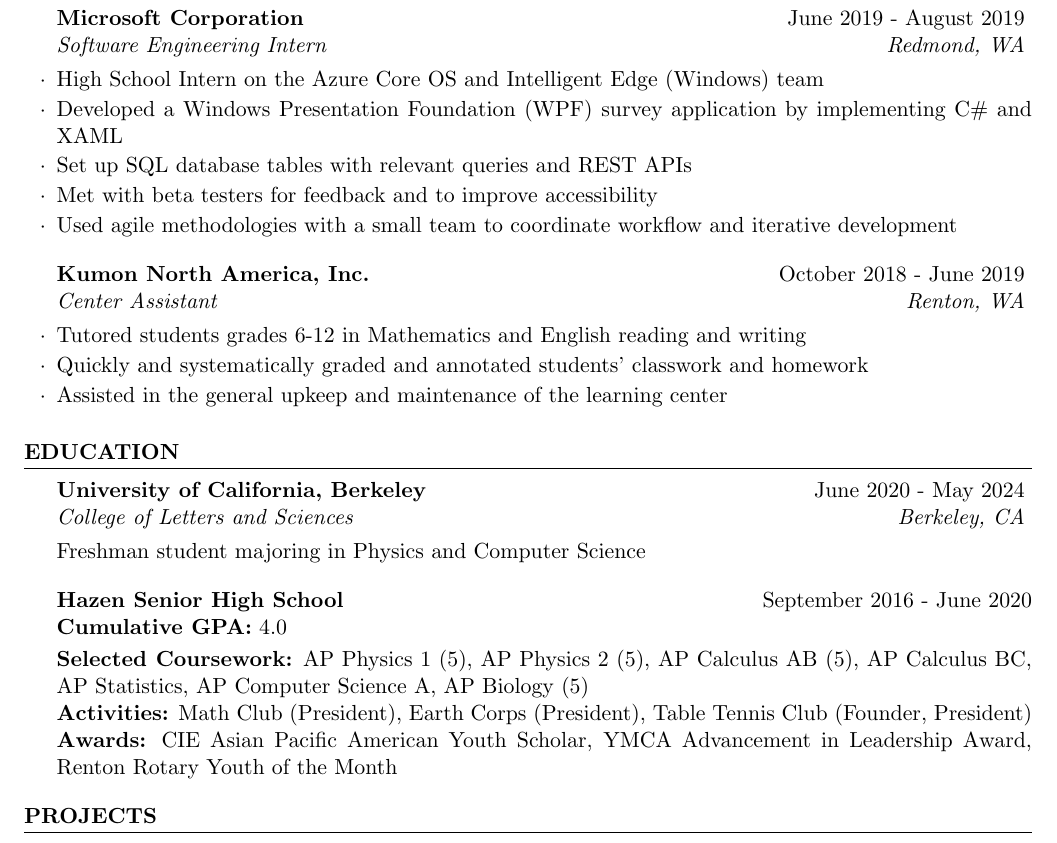
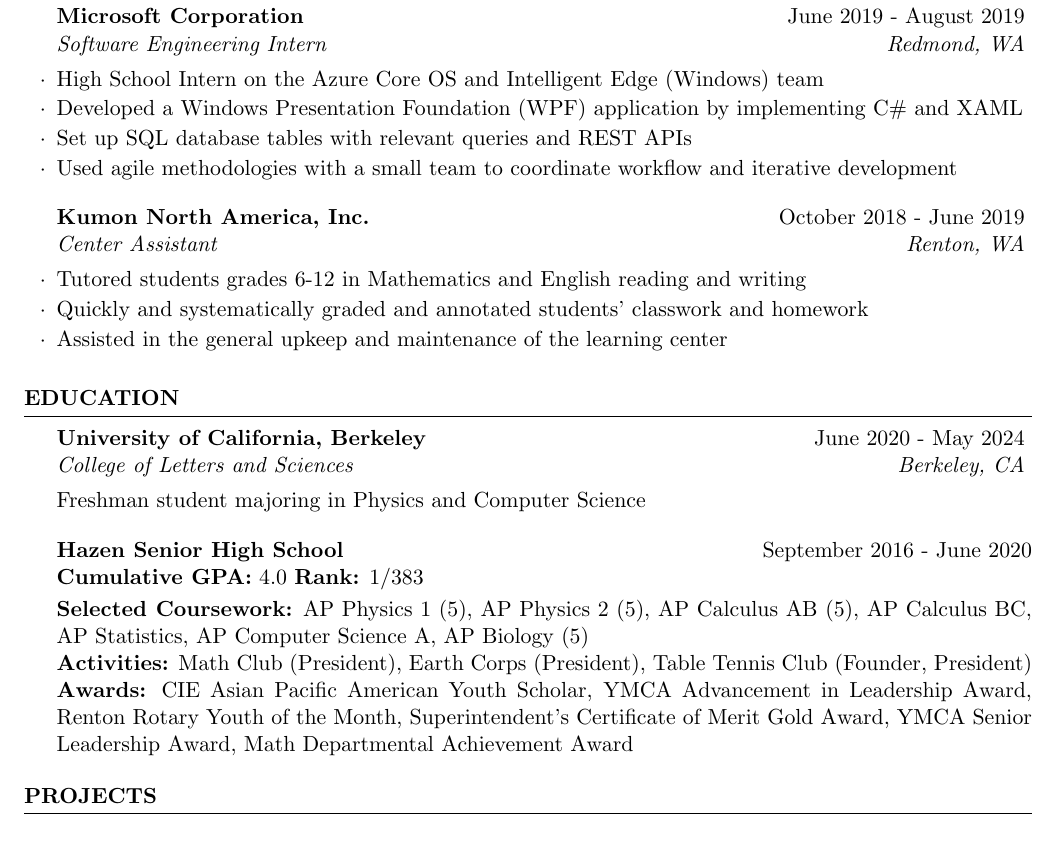
Before and after one commit to evilpegasus/Resume, a LaTeX CV (Resume.tex): part of the page, cut so that both start at the same text. Compiled offline with pdfLaTeX.

Commit message:
update resume 6/22

```diff
--- a/Resume.tex
+++ b/Resume.tex
@@ -40,9 +40,8 @@
 
 \begin{rSubsection}{Microsoft Corporation}{June 2019 - August 2019}{Software Engineering Intern}{Redmond, WA}
 \item High School Intern on the Azure Core OS and Intelligent Edge (Windows) team
-\item Developed a Windows Presentation Foundation (WPF) survey application by implementing C\# and XAML
+\item Developed a Windows Presentation Foundation (WPF)  application by implementing C\# and XAML
 \item Set up SQL database tables with relevant queries and REST APIs
-\item Met with beta testers for feedback and to improve accessibility
 \item Used agile methodologies with a small team to coordinate workflow and iterative development
 \end{rSubsection}
 
@@ -66,10 +65,10 @@
         \end{rSubsection}
 
 {\bf Hazen Senior High School} \hfill {September 2016 - June 2020}\\
-{\bf Cumulative GPA:} 4.0 \smallskip \\
+{\bf Cumulative GPA:} 4.0 {\bf Rank:} 1/383 \smallskip \\
 {\bf Selected Coursework:} AP Physics 1 (5), AP Physics 2 (5), AP Calculus AB (5), AP Calculus BC, AP Statistics, AP Computer Science A, AP Biology (5)\\
 {\bf Activities:} Math Club (President), Earth Corps (President), Table Tennis Club (Founder, President)\\
-{\bf Awards:} CIE Asian Pacific American Youth Scholar, YMCA Advancement in Leadership Award,  Renton Rotary Youth of the Month
+{\bf Awards:} CIE Asian Pacific American Youth Scholar, YMCA Advancement in Leadership Award,  Renton Rotary Youth of the Month, Superintendent's Certificate of Merit Gold Award, YMCA Senior Leadership Award, Math Departmental Achievement Award
 
 \end{rSection}
 
```
Also changed, not shown: Resume.pdf.
